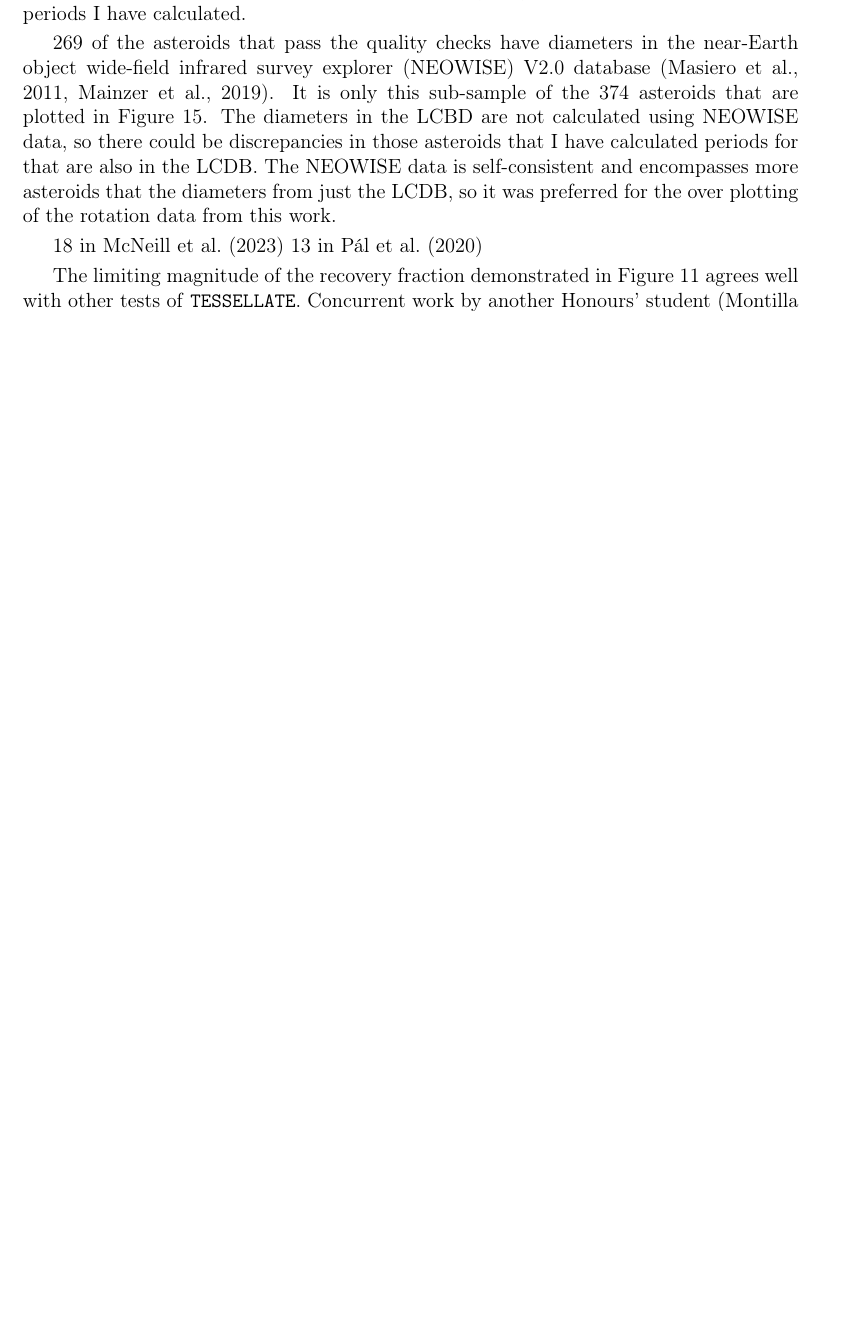
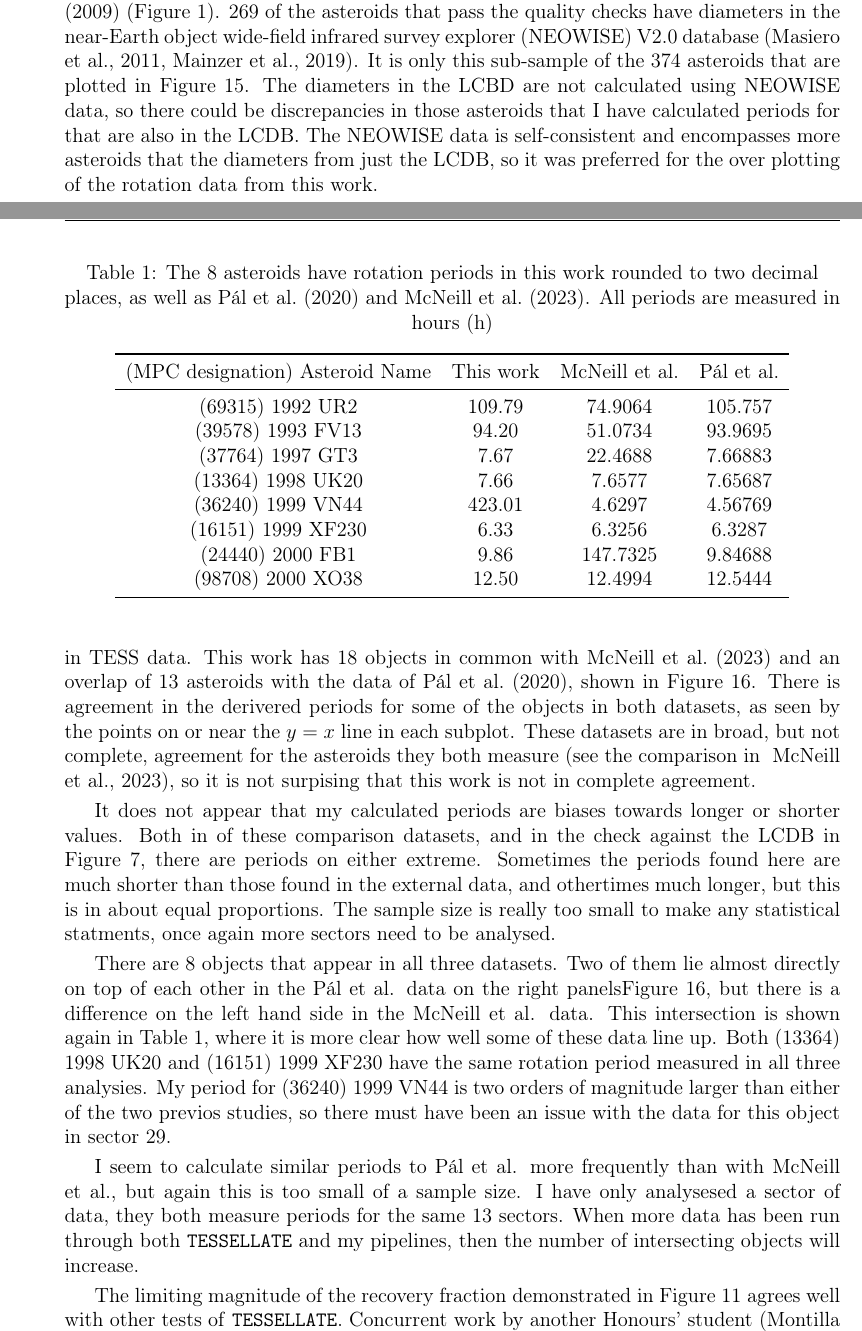
Before and after one commit to ble61/ASTR480, a LaTeX document (FinalReport/FinalReportDraft.tex): part of page 27 of 38 before the commit and two parts of pages 26 and 28 of 38 after it, the two joined at a grey line, cut at the place of the change, the shorter picture padded with empty space. Compiled offline with pdfLaTeX.

Commit message:
comp Table made

```diff
--- a/FinalReport/FinalReportDraft.tex
+++ b/FinalReport/FinalReportDraft.tex
@@ -4,6 +4,7 @@
 
 \usepackage[authoryear,comma,round]{natbib}
 \usepackage{hyperref,graphicx}
+\usepackage{datatool,booktabs,pgfplotstable}
 \usepackage[separate-uncertainty=true,multi-part-units=single]{siunitx}
 
 \usepackage{caption}
@@ -753,11 +772,7 @@ But this will not be the case for all the whole dataset \texttt{TESSELLATE} will
   \label{Fig:FreqDiamUpdate}
 \end{figure}
 
-\autoref{Fig:FreqDiamUpdate} shows how my rotation periods fit with those in the LCDB of \cite{Warner2009} from \autoref{Fig:FreqVsDiam}.
-It is clear that TESS struggles to determine periods for asteroids with a diameter $\lesssim \qty{1}{\kilo \metre}$.
-This is most likely due to these bodies being too dim for the telescope.
-The spin barrier of \citet{Pravec2000} is not violated by any of the periods I have calculated.
-
+\autoref{Fig:FreqDiamUpdate} displays my calculated rotation periods with those in the LCDB of \citet{Warner2009} (\autoref{Fig:FreqVsDiam}).
 269 of the asteroids that pass the quality checks have diameters in the near-Earth object wide-field infrared survey explorer (NEOWISE) V2.0 database \citep{Masiero2011, NEOWISE2019}.
 It is only this sub-sample of the 374 asteroids that are plotted in \autoref{Fig:FreqDiamUpdate}.
 The diameters in the LCBD are not calculated using NEOWISE data, so there could be discrepancies in those asteroids that I have calculated periods for that are also in the LCDB.
@@ -772,8 +795,38 @@ The NEOWISE data is self-consistent and encompasses more asteroids that the diam
+  \label{Fig:TESSLit}
 \end{figure}
 
-18 in \citet{McNeill2023}
-13 in \citet{Pal2020}
+As mentioned in \autoref{SubSec:Asteroid}, this is not the first work done analysing asteroids in TESS data.
+This work has 18 objects in common with \citet{McNeill2023} and an overlap of 13 asteroids with the data of \citet{Pal2020}, shown in \autoref{Fig:TESSLit}.
+There is agreement in the derivered periods for some of the objects in both datasets, as seen by the points on or near the $y=x$ line in each subplot.
+These datasets are in broad, but not complete, agreement for the asteroids they both measure \citep[see the comparison in ][]{McNeill2023}, so it is not surpising that this work is not in complete agreement.
 
+It does not appear that my calculated periods are biases towards longer or shorter values.
+Both in of these comparison datasets, and in the check against the LCDB in \autoref{Fig:LCDBcomp}, there are periods on either extreme.
+Sometimes the periods found here are much shorter than those found in the external data, and othertimes much longer, but this is in about equal proportions.
+The sample size is really too small to make any statistical statments, once again more sectors need to be analysed.
+
+There are 8 objects that appear in all three datasets.
+Two of them lie almost directly on top of each other in the \citeauthor{Pal2020} data on the right panels\autoref{Fig:TESSLit}, but there is a difference on the left hand side in the \citeauthor{McNeill2023} data.
+This intersection is shown again in \autoref{Tab:AllPers}, where it is more clear how well some of these data line up.
+Both (13364) 1998 UK20 and (16151) 1999 XF230 have the same rotation period measured in all three analysies.
+My period for (36240) 1999 VN44 is two orders of magnitude larger than either of the two previos studies, so there must have been an issue with the data for this object in sector 29.
+
+I seem to calculate similar periods to \citeauthor{Pal2020} more frequently than with \citeauthor{McNeill2023}, but again this is too small of a sample size.
+I have only analysesed a sector of data, they both measure periods for the same 13 sectors. %!Check
+When more data has been run through both \texttt{TESSELLATE} and my pipelines, then the number of intersecting objects will increase.
+
+\begin{table}[!t]
+  \centering
+  \caption[TESS Literature Comparison Table]{The 8 asteroids have rotation periods in this work rounded to two decimal places, as well as \citet{Pal2020} and \citet{McNeill2023}. All periods are measured in hours (\unit{\hour})} \label{Tab:AllPers}
+  \pgfplotstabletypeset[
+    col sep=&,
+    string type,
+    columns/a/.style={column name=(MPC designation) Asteroid Name},
+    columns/b/.style={column name=This work},
+    columns/c/.style={column name=\citeauthor{McNeill2023}},
+    columns/d/.style={column name=\citeauthor{Pal2020}}
+  ]{tabDat.dat}
+\end{table}
 
 
 The limiting magnitude of the recovery fraction demonstrated in \autoref{Fig:RecovPassorFail} agrees well with other tests of \texttt{TESSELLATE}.
```
Also changed, not shown: FinalReport/tabDat.dat (added, +9 -0 lines), FinalReport/FinalReportDraft.bbl, FinalReport/FinalReportDraft.pdf, FinalReport/FinalReportDraft.tex (102 more changed lines), 10 other files.
